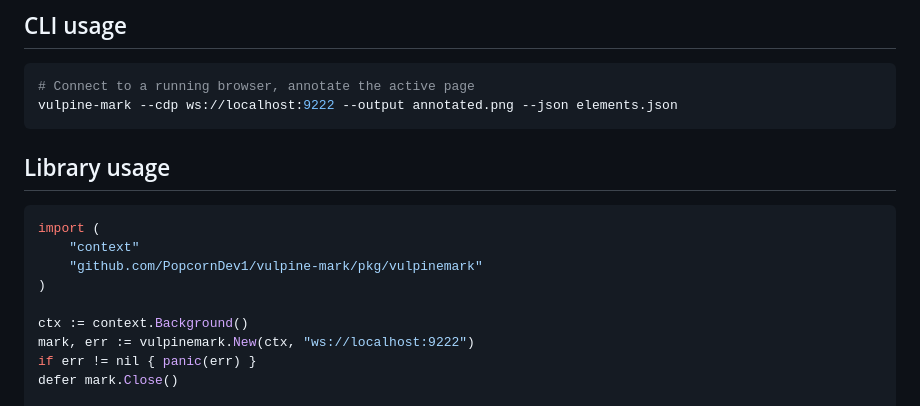
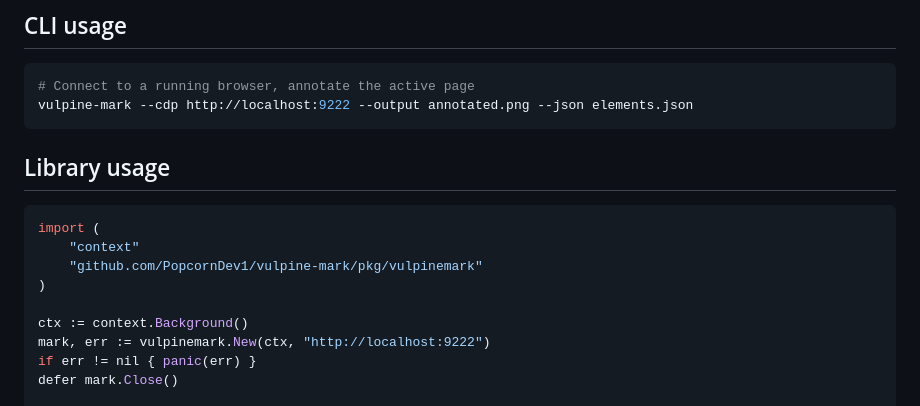
Before and after one commit to PopcornDev1/vulpine-mark, a Markdown page: README.md, the part around the change. Rendered like a GitHub page.

Commit message:
docs: mark DPR/enumerate/integration done, unify README on http:// scheme

````diff
--- a/README.md
+++ b/README.md
@@ -29,7 +29,7 @@ go install github.com/PopcornDev1/vulpine-mark/cmd/vulpine-mark@latest
 
 ```bash
 # Connect to a running browser, annotate the active page
-vulpine-mark --cdp ws://localhost:9222 --output annotated.png --json elements.json
+vulpine-mark --cdp http://localhost:9222 --output annotated.png --json elements.json
 ```
 
 ## Library usage
@@ -41,7 +41,7 @@ import (
 )
 
 ctx := context.Background()
-mark, err := vulpinemark.New(ctx, "ws://localhost:9222")
+mark, err := vulpinemark.New(ctx, "http://localhost:9222")
 if err != nil { panic(err) }
 defer mark.Close()
 
````
Also changed, not shown: CLAUDE.md (+4 -4 lines).
